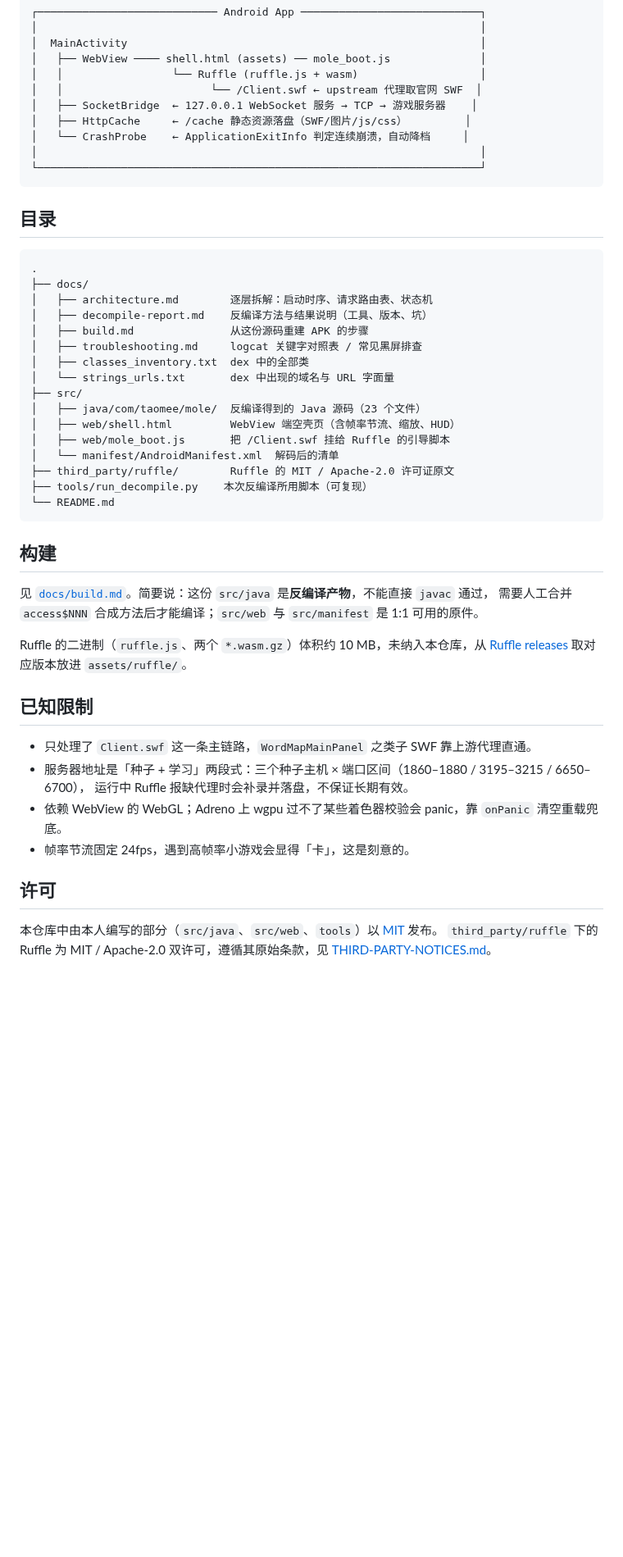
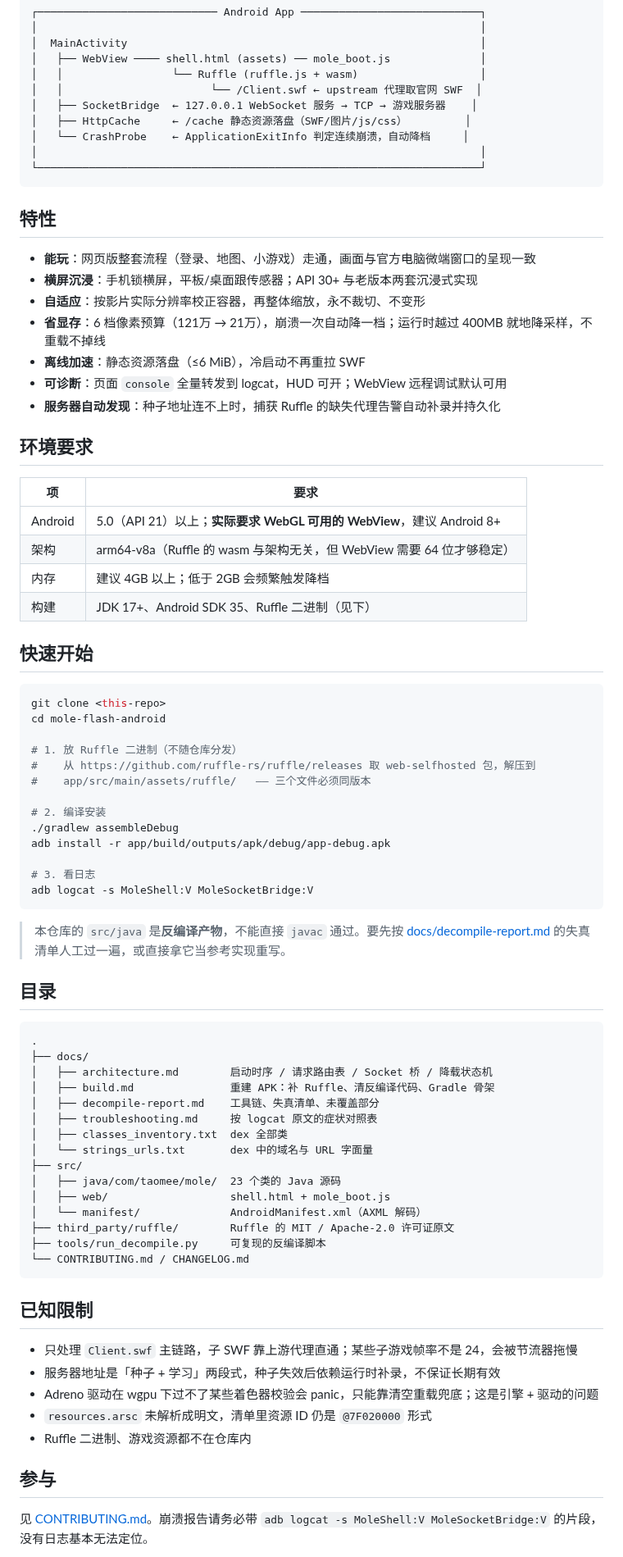
Before and after one commit to Earthink030918/mole-flash-android, a Markdown page: README.md, the part around one of its changes. Shown at 82% size. GitHub-like rendering; blank space fills up the shorter version.

````diff
--- a/README.md
+++ b/README.md
@@ -44,46 +61,76 @@ Ruffle 在浏览器里能跑画面，但**跑不了 raw TCP**，所以这里补
 └─────────────────────────────────────────────────────────────────────┘
 ```
 
+## 特性
+
+- **能玩**：网页版整套流程（登录、地图、小游戏）走通，画面与官方电脑微端窗口的呈现一致
+- **横屏沉浸**：手机锁横屏，平板/桌面跟传感器；API 30+ 与老版本两套沉浸式实现
+- **自适应**：按影片实际分辨率校正容器，再整体缩放，永不裁切、不变形
+- **省显存**：6 档像素预算（121万 → 21万），崩溃一次自动降一档；运行时越过 400MB 就地降采样，不重载不掉线
+- **离线加速**：静态资源落盘（≤6 MiB），冷启动不再重拉 SWF
+- **可诊断**：页面 `console` 全量转发到 logcat，HUD 可开；WebView 远程调试默认可用
+- **服务器自动发现**：种子地址连不上时，捕获 Ruffle 的缺失代理告警自动补录并持久化
+
+## 环境要求
+
+| 项 | 要求 |
+| --- | --- |
+| Android | 5.0（API 21）以上；**实际要求 WebGL 可用的 WebView**，建议 Android 8+ |
+| 架构 | arm64-v8a（Ruffle 的 wasm 与架构无关，但 WebView 需要 64 位才够稳定） |
+| 内存 | 建议 4GB 以上；低于 2GB 会频繁触发降档 |
+| 构建 | JDK 17+、Android SDK 35、Ruffle 二进制（见下） |
+
+## 快速开始
+
+```bash
+git clone <this-repo>
+cd mole-flash-android
+
+# 1. 放 Ruffle 二进制（不随仓库分发）
+#    从 https://github.com/ruffle-rs/ruffle/releases 取 web-selfhosted 包，解压到
+#    app/src/main/assets/ruffle/   —— 三个文件必须同版本
+
+# 2. 编译安装
+./gradlew assembleDebug
+adb install -r app/build/outputs/apk/debug/app-debug.apk
+
+# 3. 看日志
+adb logcat -s MoleShell:V MoleSocketBridge:V
+```
+
+> 本仓库的 `src/java` 是**反编译产物**，不能直接 `javac` 通过。要先按
+> [docs/decompile-report.md](docs/decompile-report.md) 的失真清单人工过一遍，或直接拿它当参考实现重写。
+
 ## 目录
 
 ```
 .
 ├── docs/
-│   ├── architecture.md        逐层拆解：启动时序、请求路由表、状态机
-│   ├── decompile-report.md    反编译方法与结果说明（工具、版本、坑）
-│   ├── build.md               从这份源码重建 APK 的步骤
-│   ├── troubleshooting.md     logcat 关键字对照表 / 常见黑屏排查
-│   ├── classes_inventory.txt  dex 中的全部类
-│   └── strings_urls.txt       dex 中出现的域名与 URL 字面量
+│   ├── architecture.md        启动时序 / 请求路由表 / Socket 桥 / 降载状态机
+│   ├── build.md               重建 APK：补 Ruffle、清反编译代码、Gradle 骨架
+│   ├── decompile-report.md    工具链、失真清单、未覆盖部分
+│   ├── troubleshooting.md     按 logcat 原文的症状对照表
+│   ├── classes_inventory.txt  dex 全部类
+│   └── strings_urls.txt       dex 中的域名与 URL 字面量
 ├── src/
-│   ├── java/com/taomee/mole/  反编译得到的 Java 源码（23 个文件）
-│   ├── web/shell.html         WebView 端空壳页（含帧率节流、缩放、HUD）
-│   ├── web/mole_boot.js       把 /Client.swf 挂给 Ruffle 的引导脚本
-│   └── manifest/AndroidManifest.xml  解码后的清单
+│   ├── java/com/taomee/mole/  23 个类的 Java 源码
+│   ├── web/                   shell.html + mole_boot.js
+│   └── manifest/              AndroidManifest.xml（AXML 解码）
 ├── third_party/ruffle/        Ruffle 的 MIT / Apache-2.0 许可证原文
-├── tools/run_decompile.py    本次反编译所用脚本（可复现）
-└── README.md
+├── tools/run_decompile.py     可复现的反编译脚本
+└── CONTRIBUTING.md / CHANGELOG.md
 ```
-
-## 构建
-
-见 [`docs/build.md`](docs/build.md)。简要说：这份 `src/java` 是**反编译产物**，不能直接 `javac` 通过，
-需要人工合并 `access$NNN` 合成方法后才能编译；`src/web` 与 `src/manifest` 是 1:1 可用的原件。
-
-Ruffle 的二进制（`ruffle.js`、两个 `*.wasm.gz`）体积约 10 MB，未纳入本仓库，从
-[Ruffle releases](https://github.com/ruffle-rs/ruffle/releases) 取对应版本放进 `assets/ruffle/`。
 
 ## 已知限制
 
-- 只处理了 `Client.swf` 这一条主链路，`WordMapMainPanel` 之类子 SWF 靠上游代理直通。
-- 服务器地址是「种子 + 学习」两段式：三个种子主机 × 端口区间（1860–1880 / 3195–3215 / 6650–6700），
-  运行中 Ruffle 报缺代理时会补录并落盘，不保证长期有效。
-- 依赖 WebView 的 WebGL；Adreno 上 wgpu 过不了某些着色器校验会 panic，靠 `onPanic` 清空重载兜底。
-- 帧率节流固定 24fps，遇到高帧率小游戏会显得「卡」，这是刻意的。
+- 只处理 `Client.swf` 主链路，子 SWF 靠上游代理直通；某些子游戏帧率不是 24，会被节流器拖慢
+- 服务器地址是「种子 + 学习」两段式，种子失效后依赖运行时补录，不保证长期有效
+- Adreno 驱动在 wgpu 下过不了某些着色器校验会 panic，只能靠清空重载兜底；这是引擎 + 驱动的问题
+- `resources.arsc` 未解析成明文，清单里资源 ID 仍是 `@7F020000` 形式
+- Ruffle 二进制、游戏资源都不在仓库内
 
-## 许可
+## 参与
 
-本仓库中由本人编写的部分（`src/java`、`src/web`、`tools`）以 [MIT](LICENSE) 发布。
-`third_party/ruffle` 下的 Ruffle 为 MIT / Apache-2.0 双许可，遵循其原始条款，见
-[THIRD-PARTY-NOTICES.md](THIRD-PARTY-NOTICES.md)。
+见 [CONTRIBUTING.md](CONTRIBUTING.md)。崩溃报告请务必带 `adb logcat -s MoleShell:V MoleSocketBridge:V` 的片段，
+没有日志基本无法定位。
 
````
Also changed, not shown: other parts of README.md (+47 -23 lines), THIRD-PARTY-NOTICES.md (+6 -0 lines), docs/screenshots/01-login.jpg (added), docs/screenshots/02-server-select.jpg (added), docs/screenshots/03-start.jpg (added), docs/screenshots/04-home.jpg (added), docs/screenshots/05-super-lamu.jpg (added).
